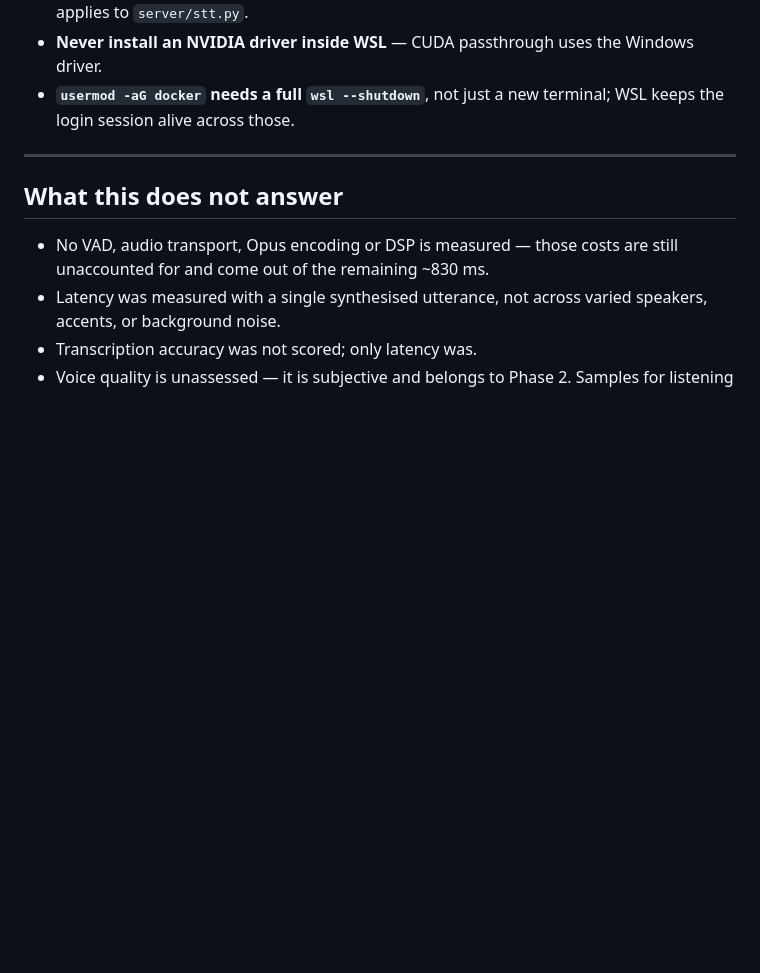
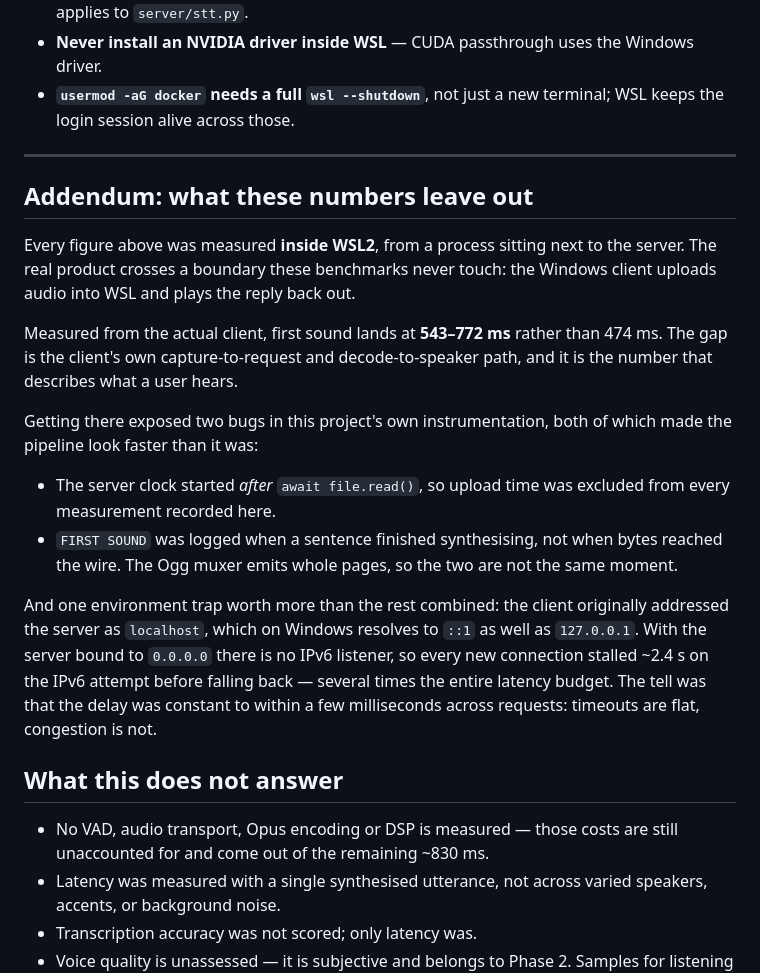
Before and after one commit to ErwanHeschung/NakaV2, a Markdown page: eval/RESULTS.md, the part around the change. GitHub-like rendering; blank space fills up the shorter version.

Commit message:
Record real client latency and the WSL boundary caveat
Every benchmark in RESULTS.md ran inside WSL2, beside the server, so none
of them crossed the boundary the actual product depends on. Measured from
the Windows client, first sound is 543-772ms rather than 474ms.

Also records the two instrumentation bugs that hid the gap, and the IPv6
resolution trap that cost a flat ~2.4s per reply until the client stopped
addressing the server as "localhost".

Co-Authored-By: Claude Opus 5 <noreply@anthropic.com>

```diff
--- a/eval/RESULTS.md
+++ b/eval/RESULTS.md
@@ -295,6 +295,33 @@ Recorded because each cost real time and none is obvious:
 
 ---
 
+## Addendum: what these numbers leave out
+
+Every figure above was measured **inside WSL2**, from a process sitting next to
+the server. The real product crosses a boundary these benchmarks never touch:
+the Windows client uploads audio into WSL and plays the reply back out.
+
+Measured from the actual client, first sound lands at **543–772 ms** rather than
+474 ms. The gap is the client's own capture-to-request and decode-to-speaker
+path, and it is the number that describes what a user hears.
+
+Getting there exposed two bugs in this project's own instrumentation, both of
+which made the pipeline look faster than it was:
+
+- The server clock started *after* `await file.read()`, so upload time was
+  excluded from every measurement recorded here.
+- `FIRST SOUND` was logged when a sentence finished synthesising, not when
+  bytes reached the wire. The Ogg muxer emits whole pages, so the two are not
+  the same moment.
+
+And one environment trap worth more than the rest combined: the client
+originally addressed the server as `localhost`, which on Windows resolves to
+`::1` as well as `127.0.0.1`. With the server bound to `0.0.0.0` there is no
+IPv6 listener, so every new connection stalled ~2.4 s on the IPv6 attempt
+before falling back — several times the entire latency budget. The tell was
+that the delay was constant to within a few milliseconds across requests:
+timeouts are flat, congestion is not.
+
 ## What this does not answer
 
 - No VAD, audio transport, Opus encoding or DSP is measured — those costs are
```
